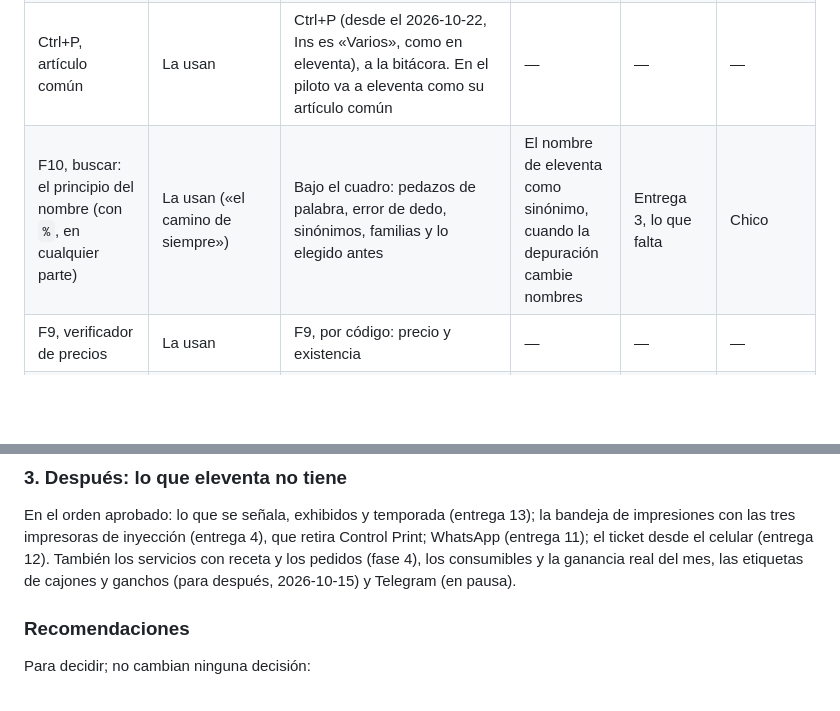
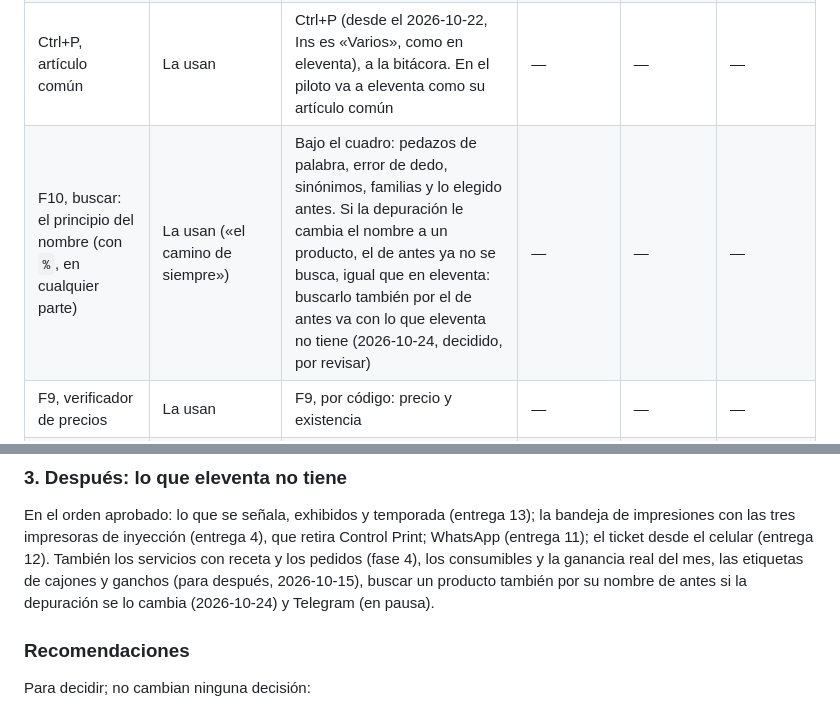
Before and after one commit to Marioalr/papeleria-pos, a Markdown page: docs/paridad-eleventa.md, 2 parts joined by grey strips. Drawn GitHub-style; blank space fills up the shorter version.

Commit message:
Paridad: buscar por el nombre de antes va con lo que eleventa no tiene
eleventa tampoco guarda el nombre de antes de un producto: si la depuración lo cambia, allá
ya no se encuentra por el viejo. Por eso deja de ser un faltante de la paridad y pasa a la
lista de «Después: lo que eleventa no tiene» (decidido, por revisar).

Co-Authored-By: Claude Opus 5.5 <noreply@anthropic.com>

```diff
--- a/docs/paridad-eleventa.md
+++ b/docs/paridad-eleventa.md
@@ -39,7 +39,7 @@
 | Escanear y Enter; `5*código`; + y − | La usan | Igual. Con el PR #100, contra la copia de la caja | — | — | — |
 | Ins, «Varios»: pide el código y la cantidad | Por confirmar | **Hecho (2026-10-22).** Ins abre «Varios: cantidad y código»: cuántos (con las reglas de `5*código`; «5» e Ins también) y luego el código, escaneado o escrito, y Enter lo agrega de la copia de la caja. El cursor se queda en el cuadro de captura: lo que escanea el lector siempre es el código, también si llega mientras se abre el panel (si llega antes que la cantidad, se queda y se pide la cantidad). El artículo común sigue en Ctrl+P | — | — | — |
 | Ctrl+P, artículo común | La usan | Ctrl+P (desde el 2026-10-22, Ins es «Varios», como en eleventa), a la bitácora. En el piloto va a eleventa como su artículo común | — | — | — |
-| F10, buscar: el principio del nombre (con `%`, en cualquier parte) | La usan («el camino de siempre») | Bajo el cuadro: pedazos de palabra, error de dedo, sinónimos, familias y lo elegido antes | El nombre de eleventa como sinónimo, cuando la depuración cambie nombres | Entrega 3, lo que falta | Chico |
+| F10, buscar: el principio del nombre (con `%`, en cualquier parte) | La usan («el camino de siempre») | Bajo el cuadro: pedazos de palabra, error de dedo, sinónimos, familias y lo elegido antes. Si la depuración le cambia el nombre a un producto, el de antes ya no se busca, igual que en eleventa: buscarlo también por el de antes va con lo que eleventa no tiene (2026-10-24, decidido, por revisar) | — | — | — |
 | F9, verificador de precios | La usan | F9, por código: precio y existencia | — | — | — |
 | F6 y F5, tickets pendientes | La usan, poco | F6 y F5 con fichas y «Más»; sobreviven a un apagón | — | — | — |
 | Supr, borrar un artículo | La usan | Supr, a la bitácora | — | — | — |
@@ -199,7 +199,8 @@ Al final: enseñar a todos, eleventa de consulta unas semanas y apagar el puente
 En el orden aprobado: lo que se señala, exhibidos y temporada (entrega 13); la bandeja de impresiones con las tres
 impresoras de inyección (entrega 4), que retira Control Print; WhatsApp (entrega 11); el ticket desde el celular
 (entrega 12). También los servicios con receta y los pedidos (fase 4), los consumibles y la ganancia real del mes, las
-etiquetas de cajones y ganchos (para después, 2026-10-15) y Telegram (en pausa).
+etiquetas de cajones y ganchos (para después, 2026-10-15), buscar un producto también por su nombre de antes si la
+depuración se lo cambia (2026-10-24) y Telegram (en pausa).
 
 ### Recomendaciones
 
```
